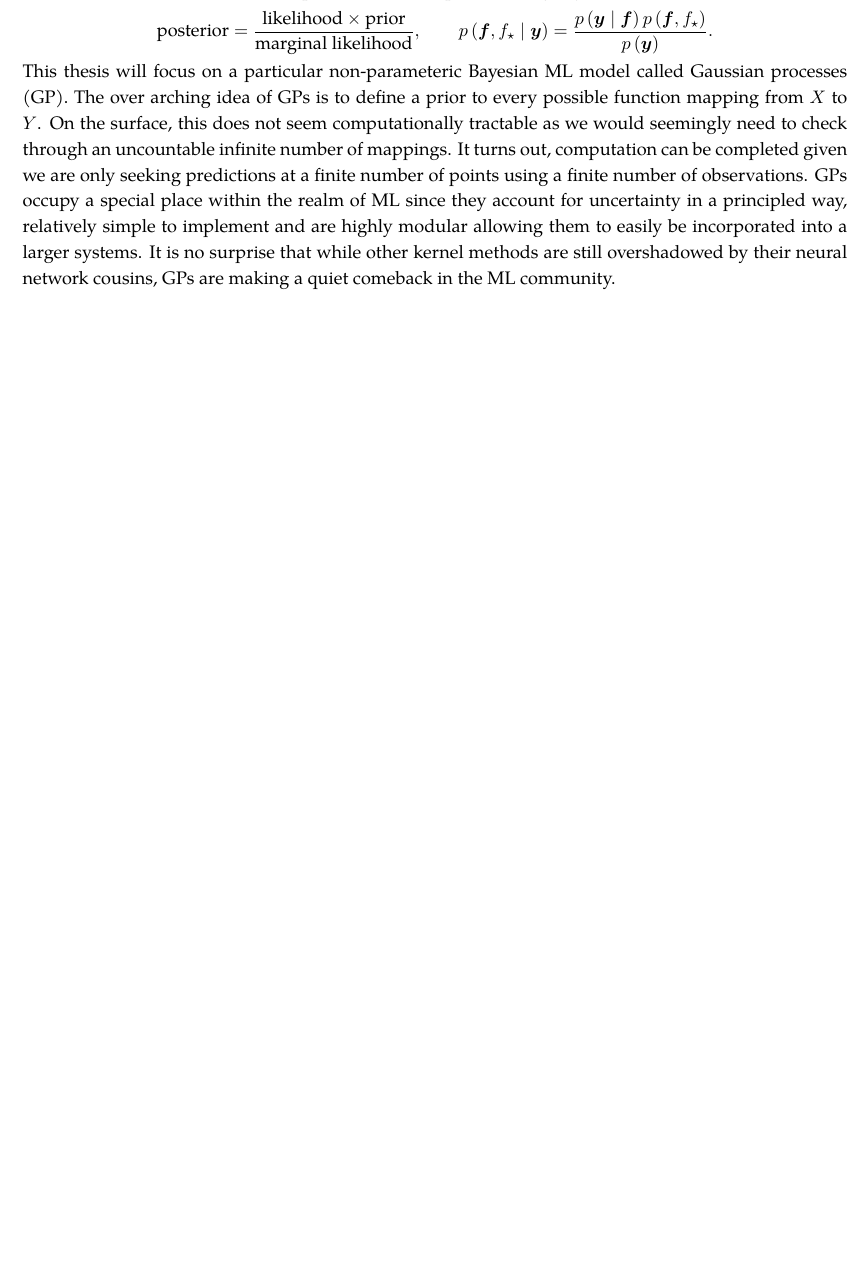
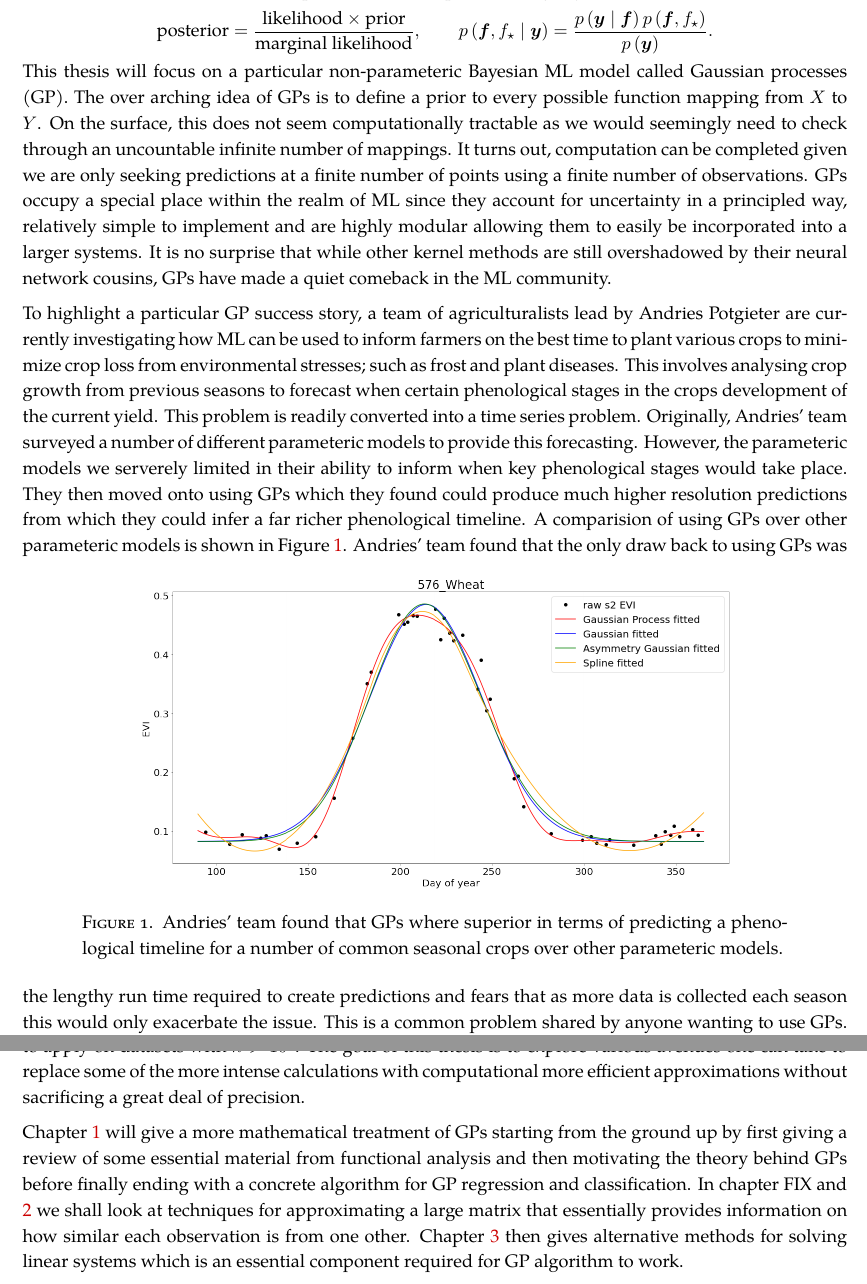
Before and after one commit to Michae1CC/honours-thesis, a LaTeX thesis (thesis_michael_cc.tex, which reads introduction.tex): part of page 7 of 55 before the commit and two parts of pages 7 and 8 of 56 after it, the two joined at a grey line, cut so that both start at the same text, the shorter picture padded with empty space. Compiled offline with pdfLaTeX.

Commit message:
intro draft

```diff
--- a/introduction.tex
+++ b/introduction.tex
@@ -16,8 +16,18 @@ and once new data is observed the posterior can be updated using Baye's rule
 \begin{equation*}
     \text{posterior} = \frac{\text{likelihood} \times \text{prior}}{\text{marginal likelihood}}, \qquad p \left( \bm{f} , f_{\star} \mid \bm{y} \right) = \frac{p \left( \bm{y} \mid \bm{f} \right) p \left( \bm{f} , f_{\star} \right) }{p \left( \bm{y} \right)}.
 \end{equation*}
-This thesis will focus on a particular non-parameteric Bayesian ML model called Gaussian processes (GP). The over arching idea of GPs is to define a prior to every possible function mapping from $X$ to $Y$. On the surface, this does not seem computationally tractable as we would seemingly need to check through an uncountable infinite number of mappings. It turns out, computation can be completed given we are only seeking predictions at a finite number of points using a finite number of observations. GPs occupy a special place within the realm of ML since they account for uncertainty in a principled way, relatively simple to implement and are highly modular allowing them to easily be incorporated into a larger systems. It is no surprise that while other kernel methods are still overshadowed by their neural network cousins, GPs are making a quiet comeback in the ML community.
+This thesis will focus on a particular non-parameteric Bayesian ML model called Gaussian processes (GP). The over arching idea of GPs is to define a prior to every possible function mapping from $X$ to $Y$. On the surface, this does not seem computationally tractable as we would seemingly need to check through an uncountable infinite number of mappings. It turns out, computation can be completed given we are only seeking predictions at a finite number of points using a finite number of observations. GPs occupy a special place within the realm of ML since they account for uncertainty in a principled way, relatively simple to implement and are highly modular allowing them to easily be incorporated into a larger systems. It is no surprise that while other kernel methods are still overshadowed by their neural network cousins, GPs have made a quiet comeback in the ML community.
 
+To highlight a particular GP success story, a team of agriculturalists lead by Andries Potgieter are currently investigating how ML can be used to inform farmers on the best time to plant various crops to minimize crop loss from environmental stresses; such as frost and plant diseases. This involves analysing crop growth from previous seasons to forecast when certain phenological stages in the crops development of the current yield. This problem is readily converted into a time series problem. Originally, Andries' team surveyed a number of different parameteric models to provide this forecasting. However, the parameteric models we serverely limited in their ability to inform when key phenological stages would take place. They then moved onto using GPs which they found could produce much higher resolution predictions from which they could infer a far richer phenological timeline. A comparision of using GPs over other parameteric models is shown in Figure \ref{fig: GP_motivate_wheat}.
+\begin{figure}[h]
+    \centering
+    \includegraphics[scale=0.3]{img/yan_wheat_GPR_plot.png}
+    \caption{Andries' team found that GPs where superior in terms of predicting a phenological timeline for a number of common seasonal crops over other parameteric models.}
+    \label{fig: GP_motivate_wheat}
+\end{figure}
+Andries' team found that the only draw back to using GPs was the lengthy run time required to create predictions and fears that as more data is collected each season this would only exacerbate the issue. This is a common problem shared by anyone wanting to use GPs. Due to their unwieldy $\calO \left( n^3 \right)$ runtime, where $n$ is the number of observations,  GPs become impractical to apply on datasets with $n > 10^5$. The goal of this thesis is to explore various avenues one can take to replace some of the more intense calculations with computational more efficient approximations without sacrificing a great deal of precision.
+
+Chapter \ref{Chapter1} will give a more mathematical treatment of GPs starting from the ground up by first giving a review of some essential material from functional analysis and then motivating the theory behind GPs before finally ending with a concrete algorithm for GP regression and classification. In chapter FIX and \ref{Chapter3} we shall look at techniques for approximating a large matrix that essentially provides information on how similar each observation is from one other. Chapter \ref{Chapter4} then gives alternative methods for solving linear systems which is an essential component required for GP algorithm to work.
 
 \newpage
 \addtocontents{toc}{\protect\setcounter{tocdepth}{2}}
```
Also changed, not shown: img/yan_wheat_GPR_plot.png (added), thesis_michael_cc.pdf, introduction.tex (2 more changed lines).
